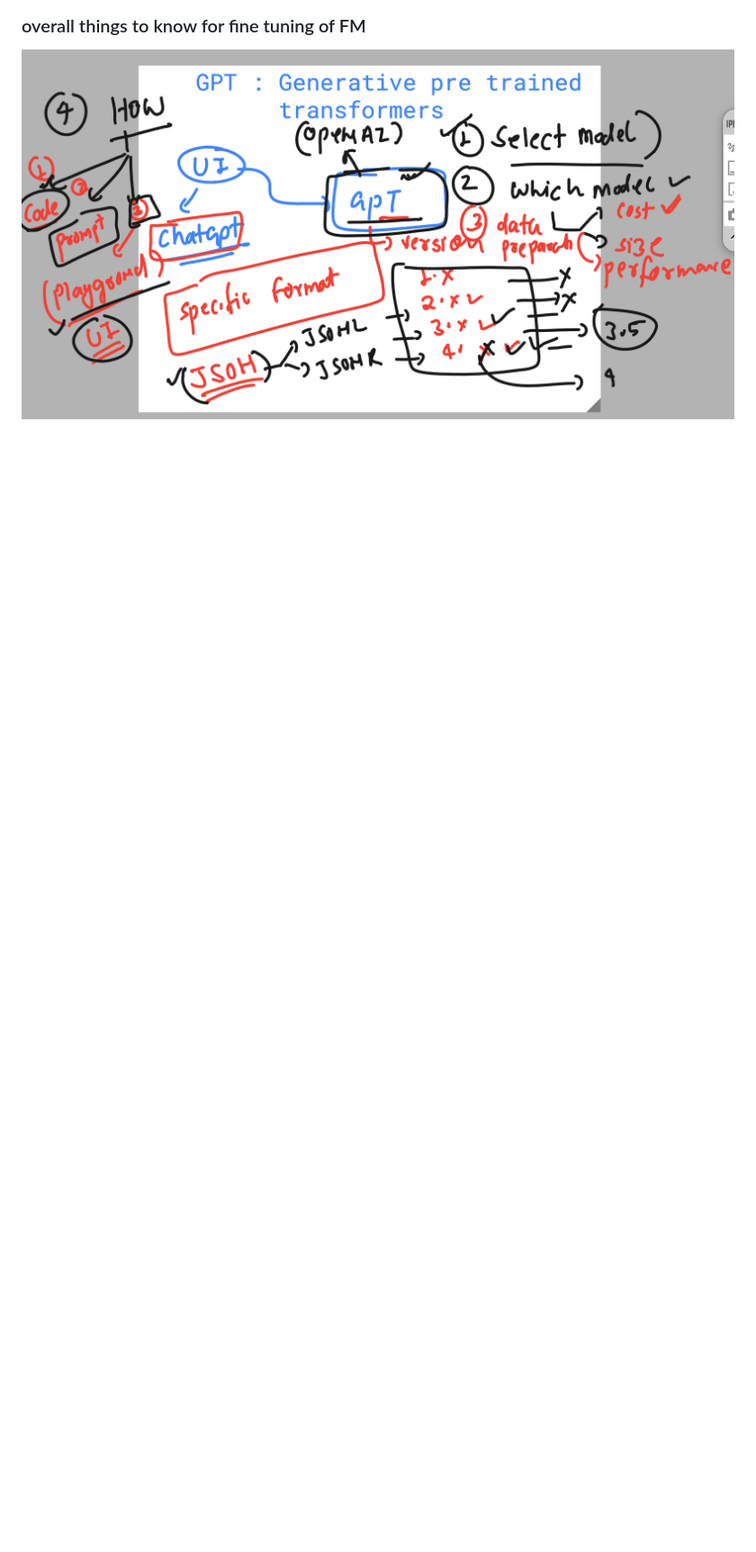
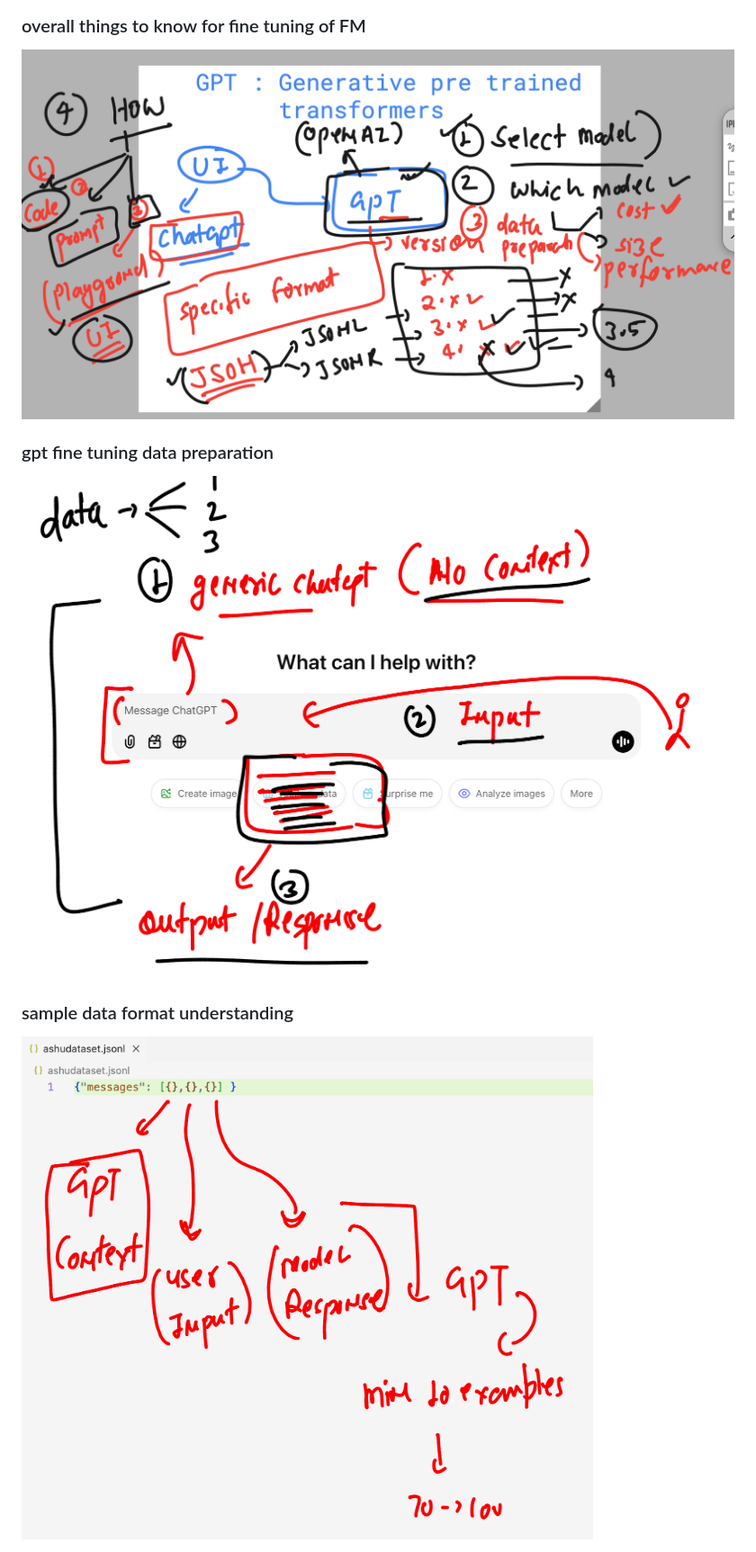
Before and after one commit to redashu/walmart-finetune_20thjan2025b2, a Markdown page: day1/README.md, the part around the change. Shown: that part at 90% size. Rendered like a GitHub page; pictures changed too: day1/data1.png (added), day1/data2.png (added); blank space fills up the shorter version.

Commit message:
updated dataset

```diff
--- a/day1/README.md
+++ b/day1/README.md
@@ -30,3 +30,11 @@
 ### overall things to know for fine tuning of FM
 
 <img src="fm2.png">
+
+### gpt fine tuning data preparation
+
+<img src="data1.png">
+
+### sample data format understanding
+
+<img src="data2.png">
```
Also changed, not shown: 1 other file.
